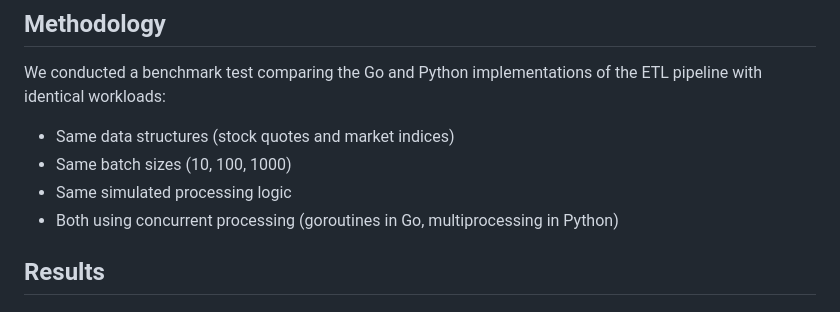
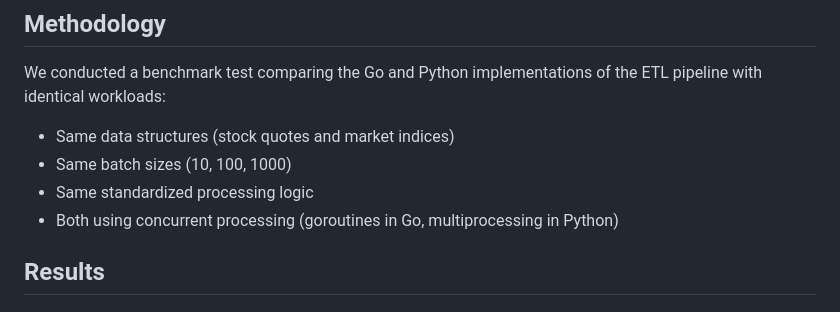
Before and after one commit to we-be/tiny-ria, a Markdown page: quotron/etl/benchmark_results.md, the part around the change. Rendered like a GitHub page.

Commit message:
docs(quotron): clarify benchmark methodology wording
🤖 Generated with [Claude Code](https://claude.ai/code)

Co-Authored-By: Claude <noreply@anthropic.com>

```diff
--- a/quotron/etl/benchmark_results.md
+++ b/quotron/etl/benchmark_results.md
@@ -4,7 +4,7 @@
 We conducted a benchmark test comparing the Go and Python implementations of the ETL pipeline with identical workloads:
 - Same data structures (stock quotes and market indices)
 - Same batch sizes (10, 100, 1000)
-- Same simulated processing logic
+- Same standardized processing logic
 - Both using concurrent processing (goroutines in Go, multiprocessing in Python)
 
 ## Results
```
